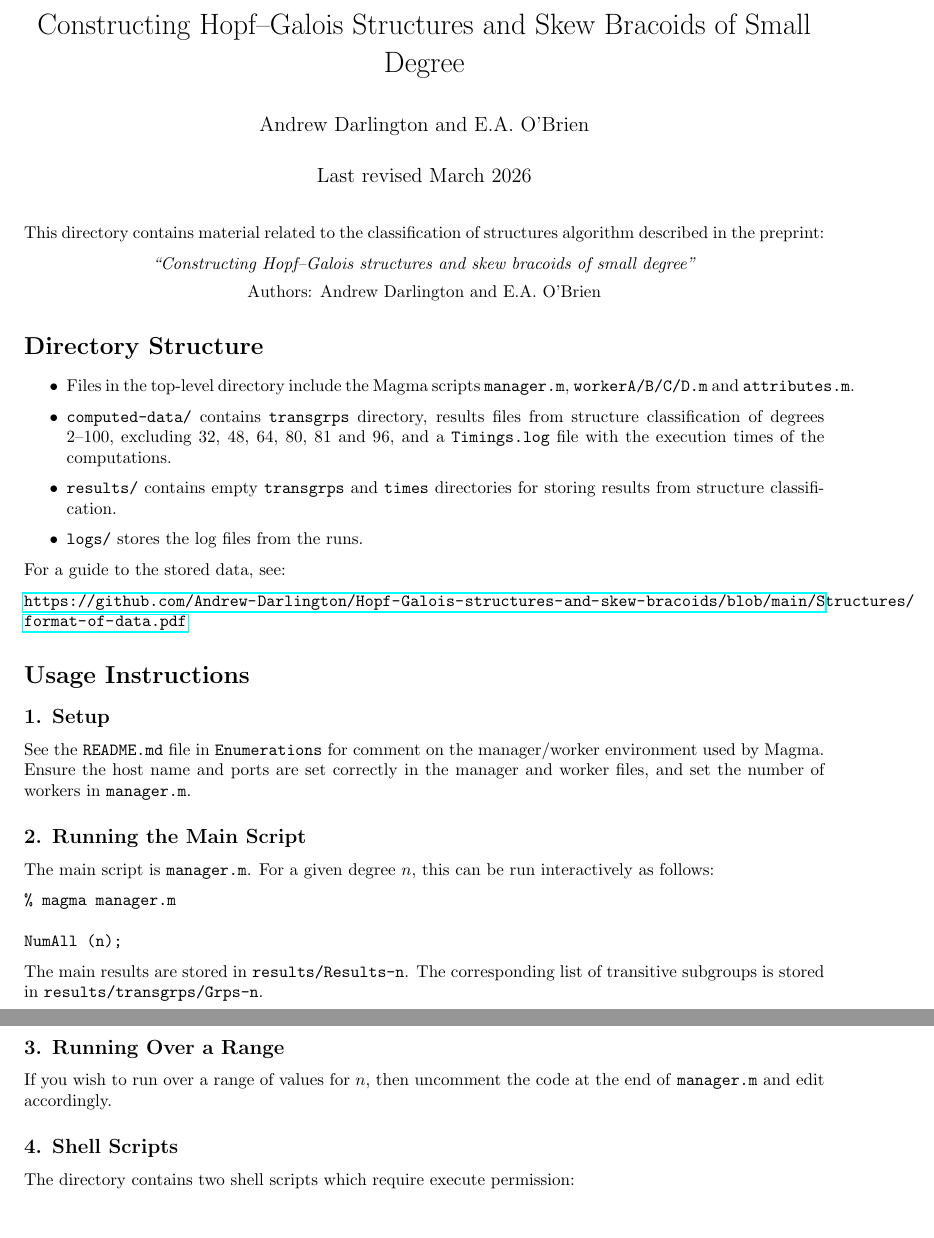
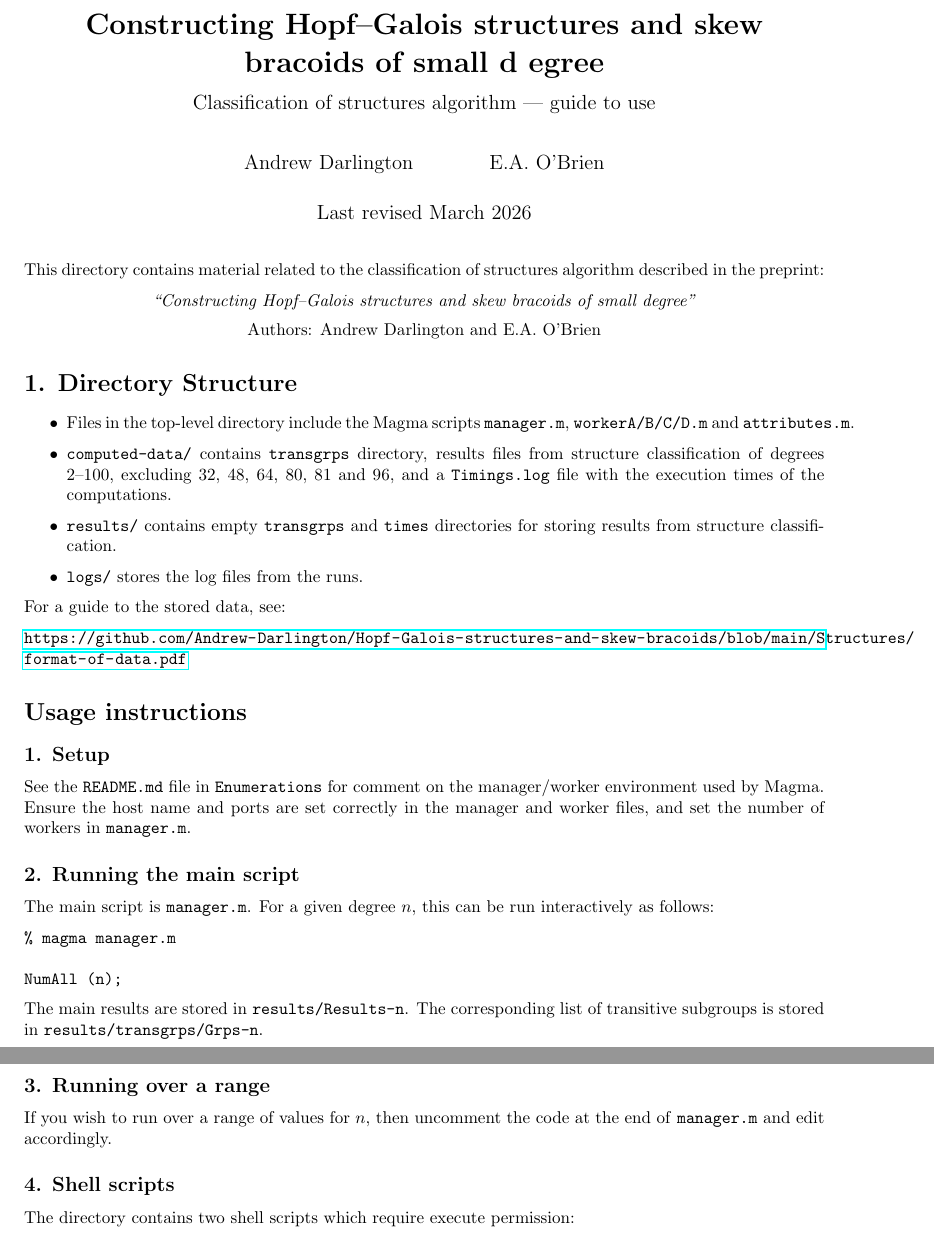
Before and after one commit to Andrew-Darlington/Hopf-Galois-structures-and-skew-bracoids, a LaTeX document (Structures/guide.tex): two parts of pages 1 and 2 of 2, joined at a grey line, cut at the place of the change, the shorter picture padded with empty space. Compiled offline with pdfLaTeX.

Commit message:
minor edits

```diff
--- a/Structures/guide.tex
+++ b/Structures/guide.tex
@@ -5,9 +5,12 @@
 \usepackage{enumitem}
 \usepackage{parskip}
 
-\title{Constructing Hopf--Galois Structures and Skew Bracoids of Small Degree}
-\author{Andrew Darlington and E.A.\ O'Brien}
+\title{\textbf{Constructing Hopf--Galois structures and skew bracoids of small d
+egree}\\[0.5em]
+\large Classification of structures algorithm --- guide to use}
+\author{Andrew Darlington \and E.A.\ O'Brien}
 \date{Last revised March 2026}
+
 
 \begin{document}
 
@@ -20,7 +23,7 @@ This directory contains material related to the classification of structures alg
     Authors: Andrew Darlington and E.A. O'Brien
 \end{center}
 
-\section*{Directory Structure}
+\section*{1. Directory Structure}
 
 \begin{itemize}
     \item Files in the top-level directory include the Magma scripts \texttt{manager.m}, \texttt{workerA/B/C/D.m} and \texttt{attributes.m}.
@@ -36,13 +39,13 @@ For a guide to the stored data, see:
 
 \url{https://github.com/Andrew-Darlington/Hopf-Galois-structures-and-skew-bracoids/blob/main/Structures/format-of-data.pdf}
 
-\section*{Usage Instructions}
+\section*{Usage instructions}
 
 \subsection*{1. Setup}
 
 See the \texttt{README.md} file in \texttt{Enumerations} for comment on the manager/worker environment used by Magma. Ensure the host name and ports are set correctly in the manager and worker files, and set the number of workers in \texttt{manager.m}.
 
-\subsection*{2. Running the Main Script}
+\subsection*{2. Running the main script}
 
 The main script is \texttt{manager.m}. For a given degree $n$, this can be run interactively as follows:
 
@@ -54,11 +57,11 @@ NumAll (n);
 
 The main results are stored in \texttt{results/Results-n}. The corresponding list of transitive subgroups is stored in \texttt{results/transgrps/Grps-n}.
 
-\subsection*{3. Running Over a Range}
+\subsection*{3. Running over a range}
 
 If you wish to run over a range of values for $n$, then uncomment the code at the end of \texttt{manager.m} and edit accordingly.
 
-\subsection*{4. Shell Scripts}
+\subsection*{4. Shell scripts}
 
 The directory contains two shell scripts which require execute permission:
 
```
Also changed, not shown: Structures/guide.pdf.
